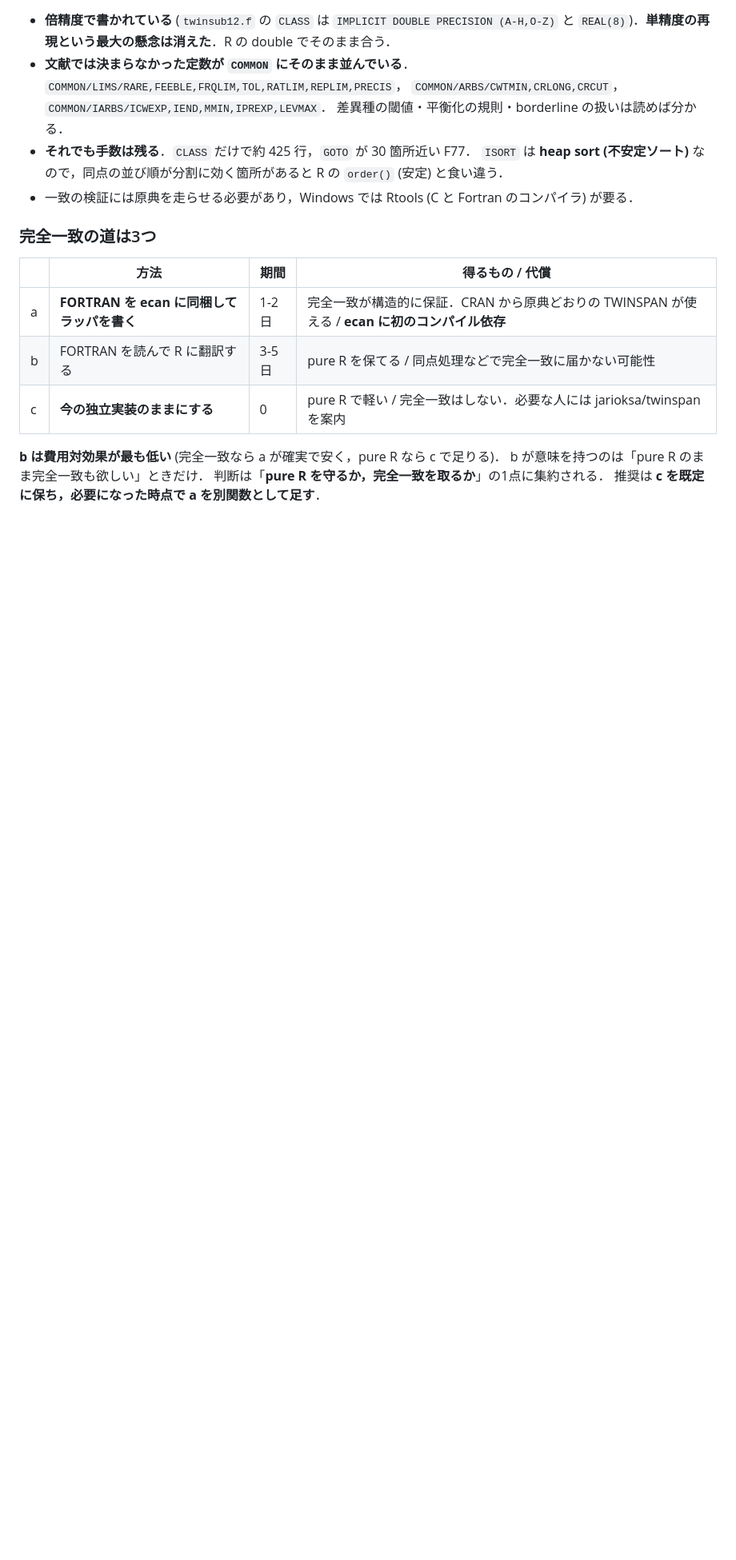
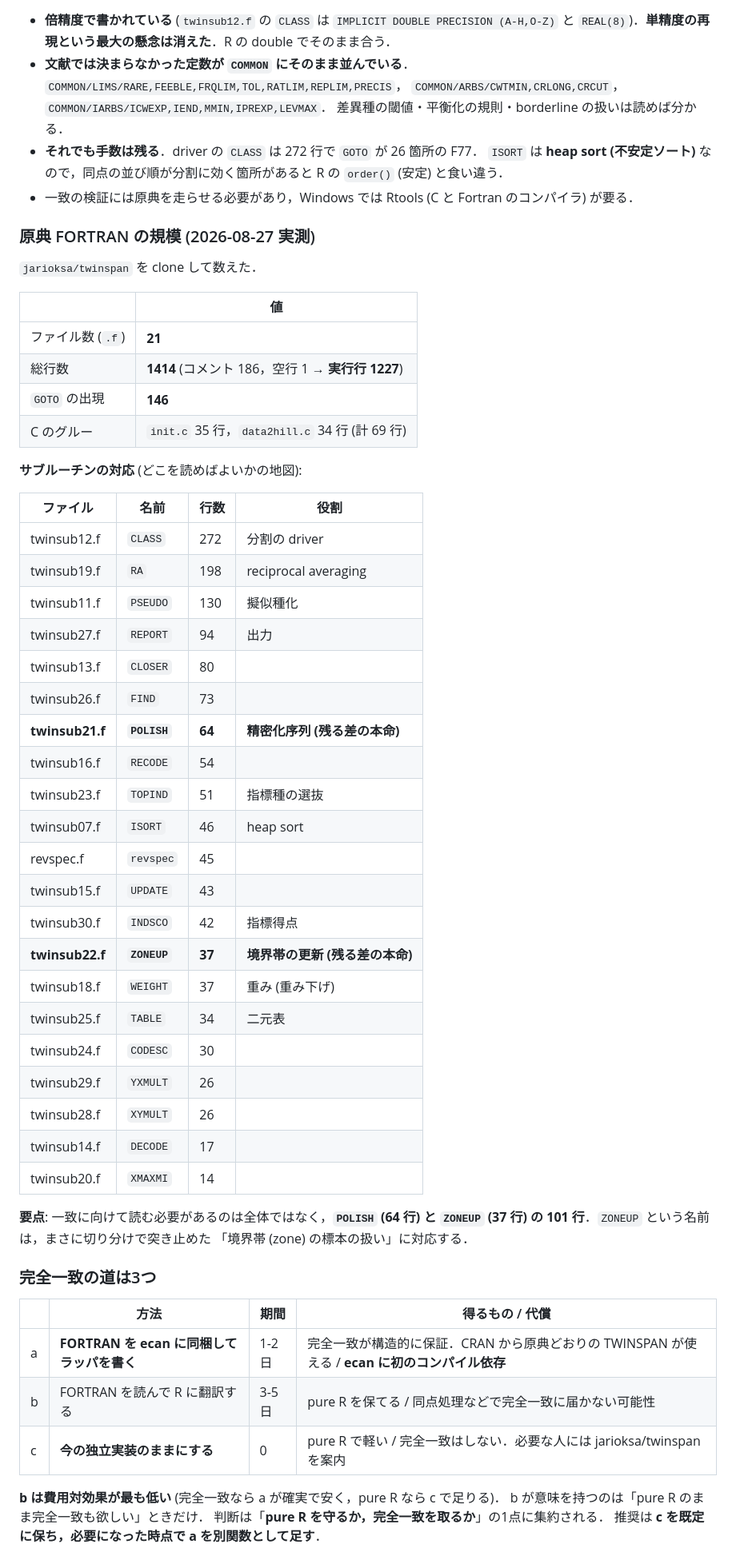
Before and after one commit to matutosi/ecan, a Markdown page: .claude/notes/twinspan.md, the part around one of its changes. Shown at 80% size. GitHub-like rendering; blank space fills up the shorter version.

Commit message:
docs(claude): 原典 FORTRAN の規模とサブルーチンの地図を記録する
clone して実測した．21 ファイル 1414 行 (実行行 1227，GOTO 146 箇所)，
C のグルーが 69 行．先に「CLASS は約 425 行」と書いたのは誤りで，実際は 272 行．

一致に向けて読む必要があるのは全体ではなく，POLISH (64 行) と ZONEUP (37 行) の
101 行．ZONEUP という名前は，切り分けで突き止めた「境界帯の標本の扱い」に対応する．
このため再開時の見積りを 1-2 日から 0.5-1 日に改める．

```diff
--- a/.claude/notes/twinspan.md
+++ b/.claude/notes/twinspan.md
@@ -183,10 +184,51 @@ varespec は 96% のまま，mite は 94%．逆に mite は差異種で絞らな
   `COMMON/LIMS/RARE,FEEBLE,FRQLIM,TOL,RATLIM,REPLIM,PRECIS`，
   `COMMON/ARBS/CWTMIN,CRLONG,CRCUT`，`COMMON/IARBS/ICWEXP,IEND,MMIN,IPREXP,LEVMAX`．
   差異種の閾値・平衡化の規則・borderline の扱いは読めば分かる．
-- **それでも手数は残る**．`CLASS` だけで約 425 行，`GOTO` が 30 箇所近い F77．
+- **それでも手数は残る**．driver の `CLASS` は 272 行で `GOTO` が 26 箇所の F77．
   `ISORT` は **heap sort (不安定ソート)** なので，同点の並び順が分割に効く箇所があると
   R の `order()` (安定) と食い違う．
 - 一致の検証には原典を走らせる必要があり，Windows では Rtools (C と Fortran のコンパイラ) が要る．
+
+### 原典 FORTRAN の規模 (2026-08-27 実測)
+
+`jarioksa/twinspan` を clone して数えた．
+
+| | 値 |
+|---|---|
+| ファイル数 (`.f`) | **21** |
+| 総行数 | **1414** (コメント 186，空行 1 → **実行行 1227**) |
+| `GOTO` の出現 | **146** |
+| C のグルー | `init.c` 35 行，`data2hill.c` 34 行 (計 69 行) |
+
+**サブルーチンの対応** (どこを読めばよいかの地図):
+
+| ファイル | 名前 | 行数 | 役割 |
+|---|---|---|---|
+| twinsub12.f | `CLASS` | 272 | 分割の driver |
+| twinsub19.f | `RA` | 198 | reciprocal averaging |
+| twinsub11.f | `PSEUDO` | 130 | 擬似種化 |
+| twinsub27.f | `REPORT` | 94 | 出力 |
+| twinsub13.f | `CLOSER` | 80 | |
+| twinsub26.f | `FIND` | 73 | |
+| **twinsub21.f** | **`POLISH`** | **64** | **精密化序列 (残る差の本命)** |
+| twinsub16.f | `RECODE` | 54 | |
+| twinsub23.f | `TOPIND` | 51 | 指標種の選抜 |
+| twinsub07.f | `ISORT` | 46 | heap sort |
+| revspec.f | `revspec` | 45 | |
+| twinsub15.f | `UPDATE` | 43 | |
+| twinsub30.f | `INDSCO` | 42 | 指標得点 |
+| **twinsub22.f** | **`ZONEUP`** | **37** | **境界帯の更新 (残る差の本命)** |
+| twinsub18.f | `WEIGHT` | 37 | 重み (重み下げ) |
+| twinsub25.f | `TABLE` | 34 | 二元表 |
+| twinsub24.f | `CODESC` | 30 | |
+| twinsub29.f | `YXMULT` | 26 | |
+| twinsub28.f | `XYMULT` | 26 | |
+| twinsub14.f | `DECODE` | 17 | |
+| twinsub20.f | `XMAXMI` | 14 | |
+
+**要点**: 一致に向けて読む必要があるのは全体ではなく，**`POLISH` (64 行) と
+`ZONEUP` (37 行) の 101 行**．`ZONEUP` という名前は，まさに切り分けで突き止めた
+「境界帯 (zone) の標本の扱い」に対応する．
 
 ### 完全一致の道は3つ
 
```
Also changed, not shown: other parts of .claude/notes/twinspan.md (+3 -2 lines).
